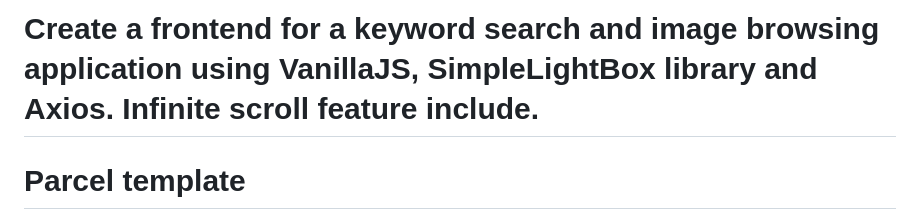
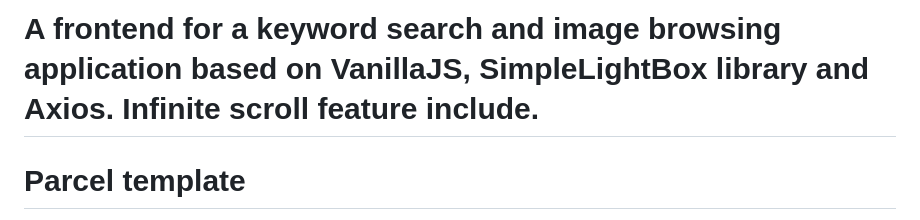
Before and after one commit to MalgorzataMarczynska/goit-js-ImageFinder, a Markdown page: README.md, the part around the change. Rendered like a GitHub page.

```diff
--- a/README.md
+++ b/README.md
@@ -1,4 +1,4 @@
-# Create a frontend for a keyword search and image browsing application using VanillaJS, SimpleLightBox library and Axios. Infinite scroll feature include.
+# A frontend for a keyword search and image browsing application based on VanillaJS, SimpleLightBox library and Axios. Infinite scroll feature include.
 
 # Parcel template
 
```
